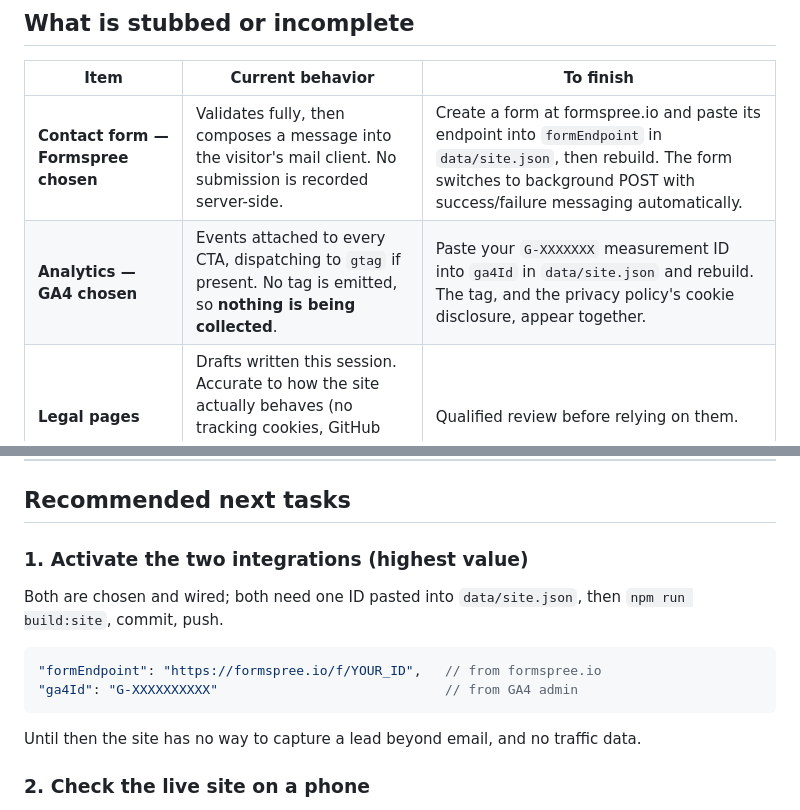
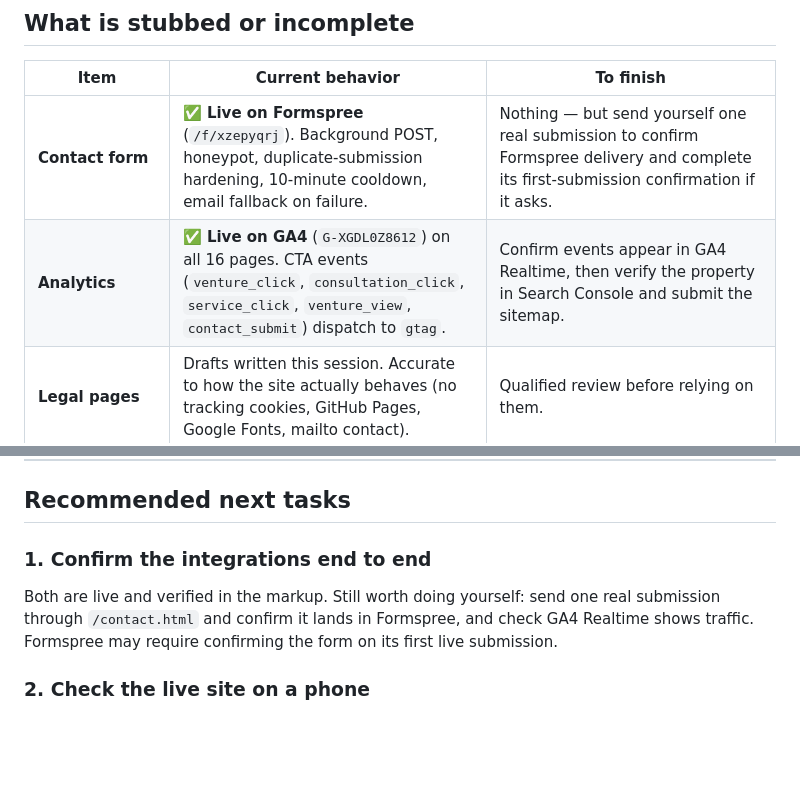
Before and after one commit to kendrixjw/svg-website, a Markdown page: docs/STATUS.md, 2 parts joined by grey strips. Drawn GitHub-style; blank space fills up the shorter version.

````diff
--- a/docs/STATUS.md
+++ b/docs/STATUS.md
@@ -56,8 +56,8 @@ contact, 404, privacy, terms, accessibility — plus `sitemap.xml` and `robots.t
 
 | Item | Current behavior | To finish |
 |---|---|---|
-| **Contact form — Formspree chosen** | Validates fully, then composes a message into the visitor's mail client. No submission is recorded server-side. | Create a form at formspree.io and paste its endpoint into `formEndpoint` in `data/site.json`, then rebuild. The form switches to background POST with success/failure messaging automatically. |
-| **Analytics — GA4 chosen** | Events attached to every CTA, dispatching to `gtag` if present. No tag is emitted, so **nothing is being collected**. | Paste your `G-XXXXXXX` measurement ID into `ga4Id` in `data/site.json` and rebuild. The tag, and the privacy policy's cookie disclosure, appear together. |
+| **Contact form** | ✅ **Live on Formspree** (`/f/xzepyqrj`). Background POST, honeypot, duplicate-submission hardening, 10-minute cooldown, email fallback on failure. | Nothing — but send yourself one real submission to confirm Formspree delivery and complete its first-submission confirmation if it asks. |
+| **Analytics** | ✅ **Live on GA4** (`G-XGDL0Z8612`) on all 16 pages. CTA events (`venture_click`, `consultation_click`, `service_click`, `venture_view`, `contact_submit`) dispatch to `gtag`. | Confirm events appear in GA4 Realtime, then verify the property in Search Console and submit the sitemap. |
 | **Legal pages** | Drafts written this session. Accurate to how the site actually behaves (no tracking cookies, GitHub Pages, Google Fonts, mailto contact). | Qualified review before relying on them. |
 | **Venture logos** | 3-letter monogram tiles (DAV, OPS, LUM…). | Supply artwork if these should be real logos. |
 | **Family Reunion OG card** | Falls back to the generic SVG share image. | Generate a 1200×630 card to match the other six. |
@@ -68,16 +68,11 @@ contact, 404, privacy, terms, accessibility — plus `sitemap.xml` and `robots.t
 
 ## Recommended next tasks
 
-### 1. Activate the two integrations (highest value)
-Both are chosen and wired; both need one ID pasted into `data/site.json`,
-then `npm run build:site`, commit, push.
-
-```jsonc
-"formEndpoint": "https://formspree.io/f/YOUR_ID",   // from formspree.io
-"ga4Id": "G-XXXXXXXXXX"                             // from GA4 admin
-```
-
-Until then the site has no way to capture a lead beyond email, and no traffic data.
+### 1. Confirm the integrations end to end
+Both are live and verified in the markup. Still worth doing yourself:
+send one real submission through `/contact.html` and confirm it lands in
+Formspree, and check GA4 Realtime shows traffic. Formspree may require
+confirming the form on its first live submission.
 
 ### 2. Check the live site on a phone
 The mobile nav is verified by source only — never on a real device. It's now
````
Also changed, not shown: docs/CHANGELOG.md (+44 -1 lines).
